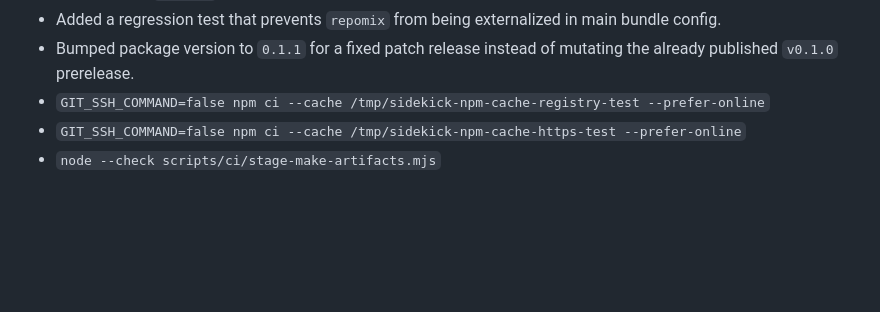
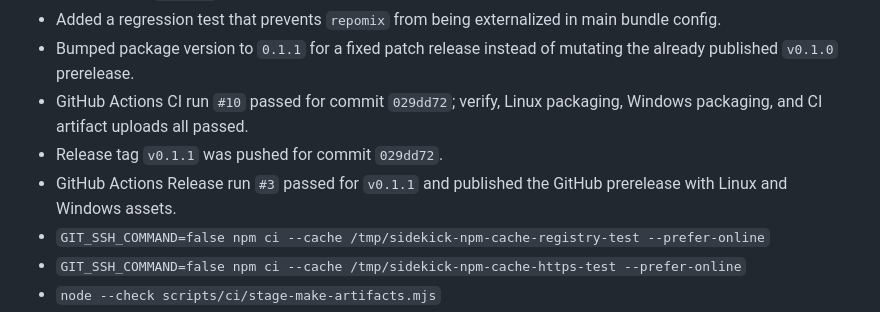
Before and after one commit to trulstveoy/Sidekick, a Markdown page: docs/tasks/TASK-0005-github-ci-cd-release-pipeline.md, the part around one of its changes. Rendered like a GitHub page; blank space fills up the shorter version.

```diff
--- a/docs/tasks/TASK-0005-github-ci-cd-release-pipeline.md
+++ b/docs/tasks/TASK-0005-github-ci-cd-release-pipeline.md
@@ -528,6 +528,9 @@ Additional checks:
 - Removed the `repomix` external from the main Vite config so it is bundled into the packaged main process.
 - Added a regression test that prevents `repomix` from being externalized in main bundle config.
 - Bumped package version to `0.1.1` for a fixed patch release instead of mutating the already published `v0.1.0` prerelease.
+- GitHub Actions CI run `#10` passed for commit `029dd72`; verify, Linux packaging, Windows packaging, and CI artifact uploads all passed.
+- Release tag `v0.1.1` was pushed for commit `029dd72`.
+- GitHub Actions Release run `#3` passed for `v0.1.1` and published the GitHub prerelease with Linux and Windows assets.
 - `GIT_SSH_COMMAND=false npm ci --cache /tmp/sidekick-npm-cache-registry-test --prefer-online`
 - `GIT_SSH_COMMAND=false npm ci --cache /tmp/sidekick-npm-cache-https-test --prefer-online`
 - `node --check scripts/ci/stage-make-artifacts.mjs`
```
Also changed, not shown: other parts of docs/tasks/TASK-0005-github-ci-cd-release-pipeline.md (+13 -12 lines).
